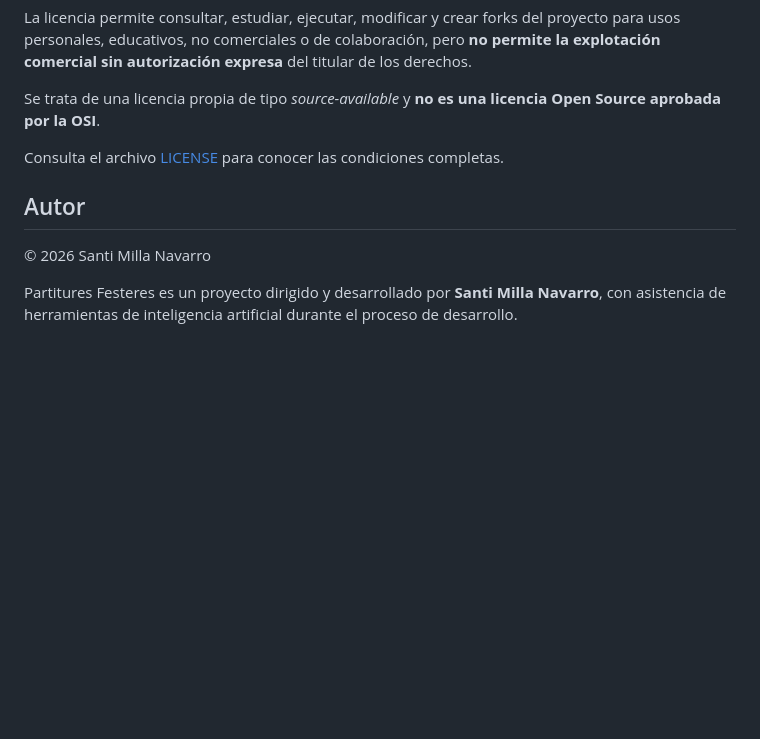
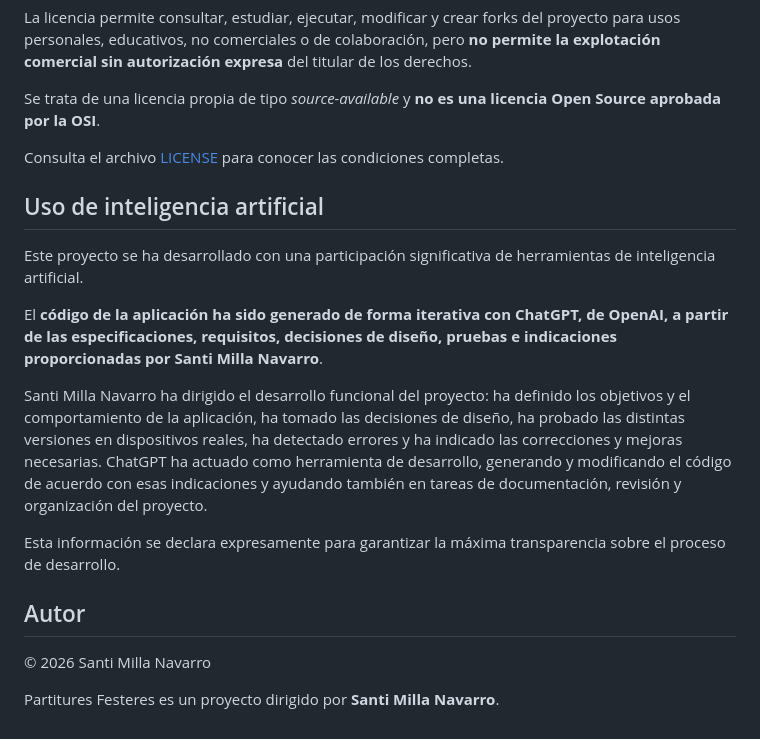
Before and after one commit to SantiMillaNavarro/Partitures-Festeres, a Markdown page: README_es.md, the part around the change. Rendered like a GitHub page; blank space fills up the shorter version.

Commit message:
Add explicit AI development disclosure to README_es.md

```diff
--- a/README_es.md
+++ b/README_es.md
@@ -85,8 +85,18 @@ Se trata de una licencia propia de tipo *source-available* y **no es una licenci
 
 Consulta el archivo [LICENSE](LICENSE) para conocer las condiciones completas.
 
+## Uso de inteligencia artificial
+
+Este proyecto se ha desarrollado con una participación significativa de herramientas de inteligencia artificial.
+
+El **código de la aplicación ha sido generado de forma iterativa con ChatGPT, de OpenAI, a partir de las especificaciones, requisitos, decisiones de diseño, pruebas e indicaciones proporcionadas por Santi Milla Navarro**.
+
+Santi Milla Navarro ha dirigido el desarrollo funcional del proyecto: ha definido los objetivos y el comportamiento de la aplicación, ha tomado las decisiones de diseño, ha probado las distintas versiones en dispositivos reales, ha detectado errores y ha indicado las correcciones y mejoras necesarias. ChatGPT ha actuado como herramienta de desarrollo, generando y modificando el código de acuerdo con esas indicaciones y ayudando también en tareas de documentación, revisión y organización del proyecto.
+
+Esta información se declara expresamente para garantizar la máxima transparencia sobre el proceso de desarrollo.
+
 ## Autor
 
 © 2026 Santi Milla Navarro
 
-Partitures Festeres es un proyecto dirigido y desarrollado por **Santi Milla Navarro**, con asistencia de herramientas de inteligencia artificial durante el proceso de desarrollo.
+Partitures Festeres es un proyecto dirigido por **Santi Milla Navarro**.
```
